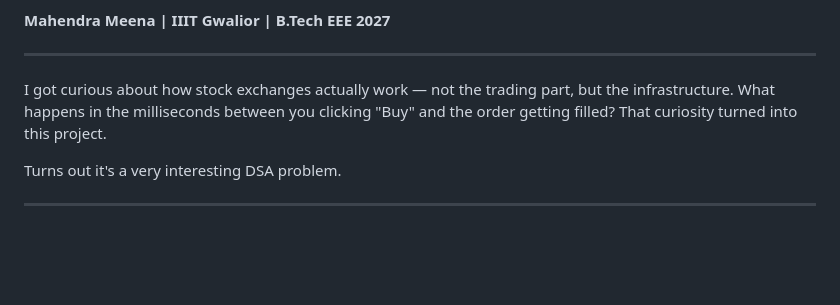
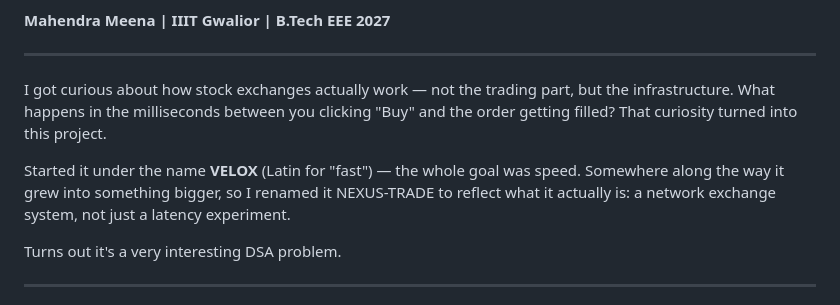
Before and after one commit to Mahendr99ar/NEXUS-TRADE-Network-Exchange-Unified-System, a Markdown page: README.md, the part around one of its changes. GitHub-like rendering; blank space fills up the shorter version.

```diff
--- a/README.md
+++ b/README.md
@@ -7,6 +7,8 @@
 ---
 
 I got curious about how stock exchanges actually work — not the trading part, but the infrastructure. What happens in the milliseconds between you clicking "Buy" and the order getting filled? That curiosity turned into this project.
+
+Started it under the name **VELOX** (Latin for "fast") — the whole goal was speed. Somewhere along the way it grew into something bigger, so I renamed it NEXUS-TRADE to reflect what it actually is: a network exchange system, not just a latency experiment.
 
 Turns out it's a very interesting DSA problem.
 
```
Also changed, not shown: other parts of README.md (+1 -3 lines).
